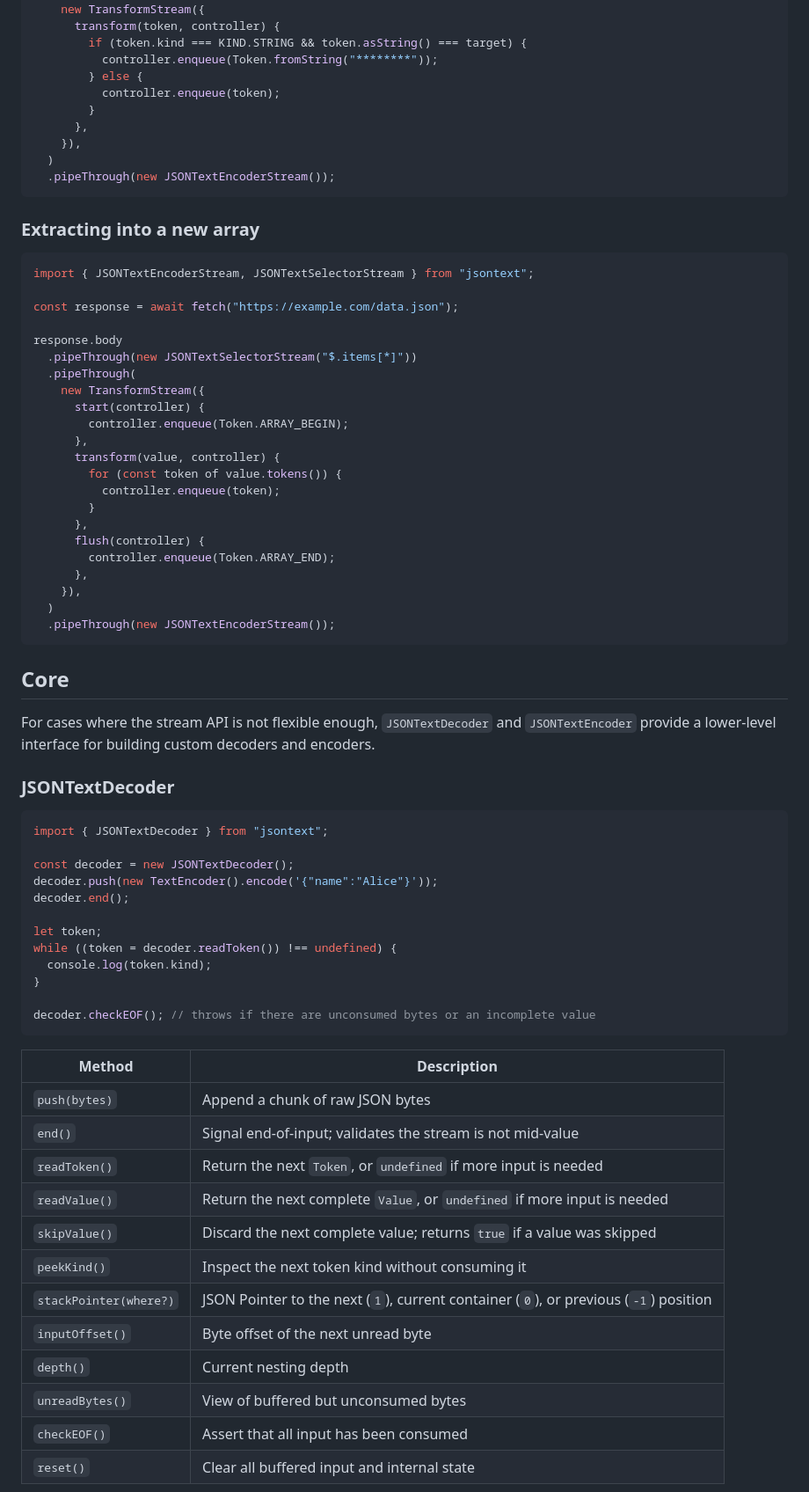
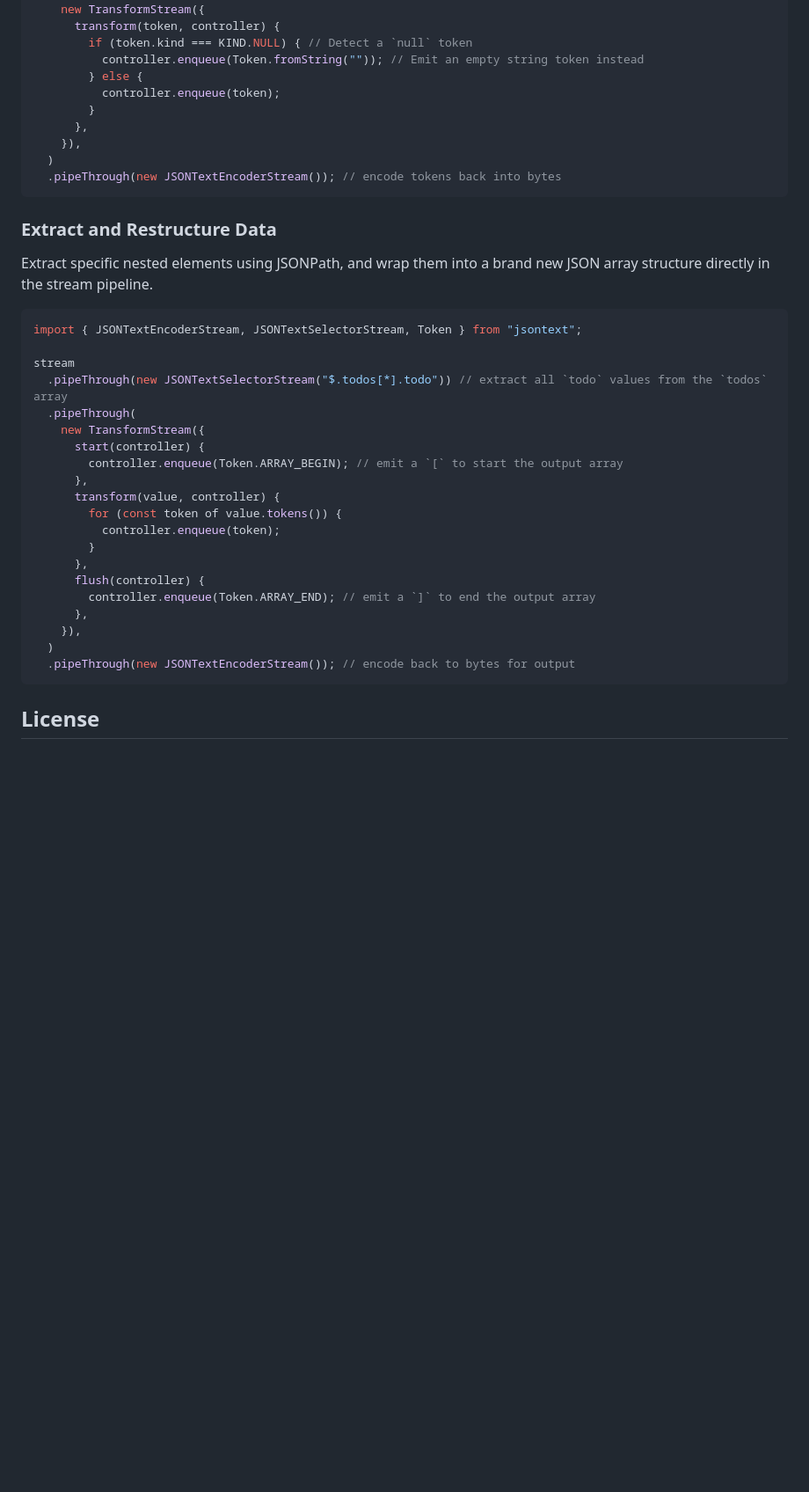
Before and after one commit to lcweden/jsontext, a Markdown page: README.md, the part around one of its changes. Shown at 88% size. Drawn GitHub-style; blank space fills up the shorter version.

Commit message:
docs: update README to enhance clarity and examples for JSONText usage

````diff
--- a/README.md
+++ b/README.md
@@ -176,30 +237,31 @@ response.body
   .pipeThrough(
     new TransformStream({
       transform(token, controller) {
-        if (token.kind === KIND.STRING && token.asString() === target) {
-          controller.enqueue(Token.fromString("********"));
+        if (token.kind === KIND.NULL) { // Detect a `null` token
+          controller.enqueue(Token.fromString("")); // Emit an empty string token instead
         } else {
           controller.enqueue(token);
         }
       },
     }),
   )
-  .pipeThrough(new JSONTextEncoderStream());
+  .pipeThrough(new JSONTextEncoderStream()); // encode tokens back into bytes
 ```
 
-### Extracting into a new array
+### Extract and Restructure Data
+
+Extract specific nested elements using JSONPath, and wrap them into a brand new JSON array structure
+directly in the stream pipeline.
 
 ```javascript
-import { JSONTextEncoderStream, JSONTextSelectorStream } from "jsontext";
+import { JSONTextEncoderStream, JSONTextSelectorStream, Token } from "jsontext";
 
-const response = await fetch("https://example.com/data.json");
-
-response.body
-  .pipeThrough(new JSONTextSelectorStream("$.items[*]"))
+stream
+  .pipeThrough(new JSONTextSelectorStream("$.todos[*].todo")) // extract all `todo` values from the `todos` array
   .pipeThrough(
     new TransformStream({
       start(controller) {
-        controller.enqueue(Token.ARRAY_BEGIN);
+        controller.enqueue(Token.ARRAY_BEGIN); // emit a `[` to start the output array
       },
       transform(value, controller) {
         for (const token of value.tokens()) {
@@ -207,47 +269,12 @@ response.body
         }
       },
       flush(controller) {
-        controller.enqueue(Token.ARRAY_END);
+        controller.enqueue(Token.ARRAY_END); // emit a `]` to end the output array
       },
     }),
   )
-  .pipeThrough(new JSONTextEncoderStream());
+  .pipeThrough(new JSONTextEncoderStream()); // encode back to bytes for output
 ```
 
-## Core
+## License
 
-For cases where the stream API is not flexible enough, `JSONTextDecoder` and `JSONTextEncoder`
-provide a lower-level interface for building custom decoders and encoders.
-
-### JSONTextDecoder
-
-```ts
-import { JSONTextDecoder } from "jsontext";
-
-const decoder = new JSONTextDecoder();
-decoder.push(new TextEncoder().encode('{"name":"Alice"}'));
-decoder.end();
-
-let token;
-while ((token = decoder.readToken()) !== undefined) {
-  console.log(token.kind);
-}
-
-decoder.checkEOF(); // throws if there are unconsumed bytes or an incomplete value
-```
-
-| Method                 | Description                                                                          |
-| ---------------------- | ------------------------------------------------------------------------------------ |
-| `push(bytes)`          | Append a chunk of raw JSON bytes                                                     |
-| `end()`                | Signal end-of-input; validates the stream is not mid-value                           |
-| `readToken()`          | Return the next `Token`, or `undefined` if more input is needed                      |
-| `readValue()`          | Return the next complete `Value`, or `undefined` if more input is needed             |
-| `skipValue()`          | Discard the next complete value; returns `true` if a value was skipped               |
-| `peekKind()`           | Inspect the next token kind without consuming it                                     |
-| `stackPointer(where?)` | JSON Pointer to the next (`1`), current container (`0`), or previous (`-1`) position |
-| `inputOffset()`        | Byte offset of the next unread byte                                                  |
-| `depth()`              | Current nesting depth                                                                |
-| `unreadBytes()`        | View of buffered but unconsumed bytes                                                |
-| `checkEOF()`           | Assert that all input has been consumed                                              |
-| `reset()`              | Clear all buffered input and internal state                                          |
-
````
Also changed, not shown: other parts of README.md (+191 -178 lines).
